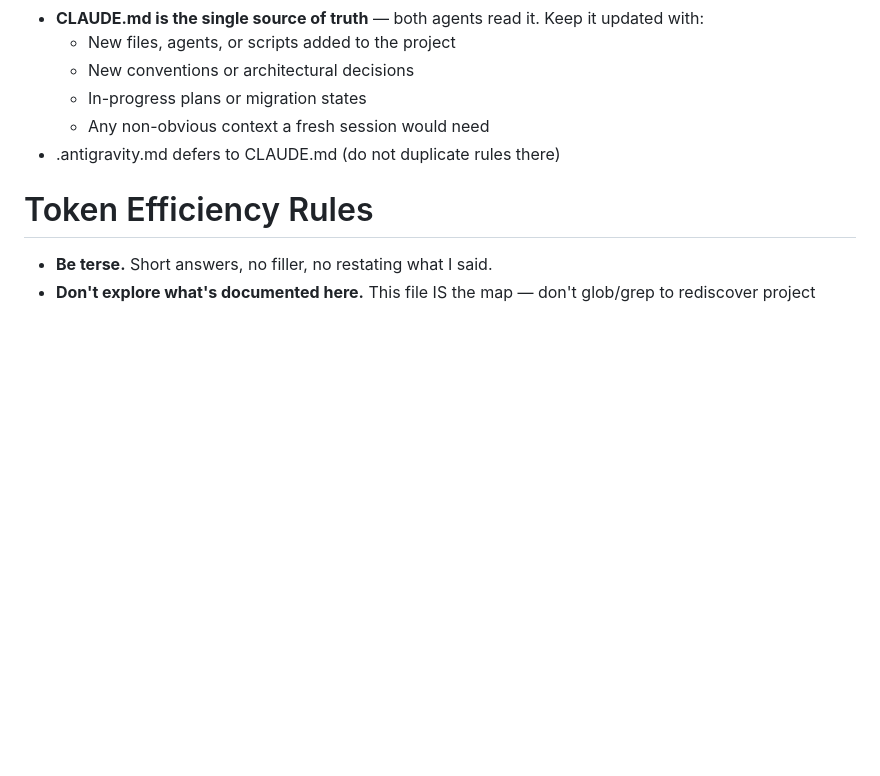
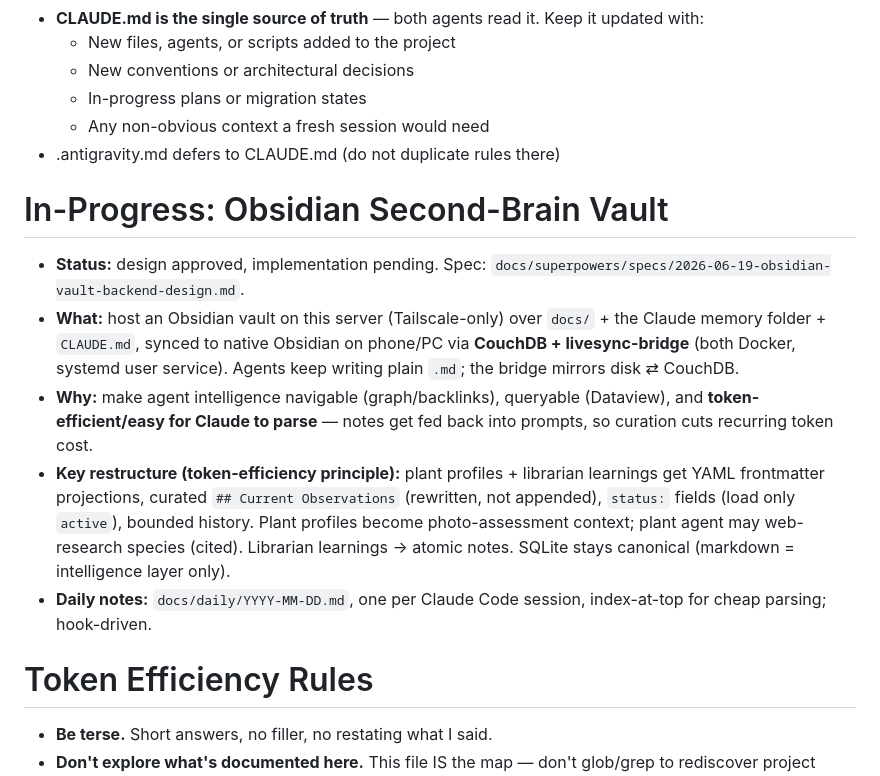
Before and after one commit to hughseyxo/ai-agents, a Markdown page: CLAUDE.md, the part around the change. Drawn GitHub-style; blank space fills up the shorter version.

Commit message:
docs(obsidian): design spec for Tailscale-hosted Obsidian vault backend
Server-hosted Obsidian vault (CouchDB + livesync-bridge, Tailscale-only) over
docs/ + Claude memory + CLAUDE.md, native Obsidian on phone/PC. Token-efficient
curated intelligence: frontmatter projections, status-filtered atomic librarian
learnings, curated plant profiles feeding photo assessments + web research,
hook-driven daily session notes. SQLite stays canonical.

Co-Authored-By: Claude Opus 4.8 <noreply@anthropic.com>

```diff
--- a/CLAUDE.md
+++ b/CLAUDE.md
@@ -12,6 +12,13 @@ Personal AI agent workspace for automating day-to-day tasks and learning AI auto
   - In-progress plans or migration states
   - Any non-obvious context a fresh session would need
 - .antigravity.md defers to CLAUDE.md (do not duplicate rules there)
+
+# In-Progress: Obsidian Second-Brain Vault
+- **Status:** design approved, implementation pending. Spec: `docs/superpowers/specs/2026-06-19-obsidian-vault-backend-design.md`.
+- **What:** host an Obsidian vault on this server (Tailscale-only) over `docs/` + the Claude memory folder + `CLAUDE.md`, synced to native Obsidian on phone/PC via **CouchDB + livesync-bridge** (both Docker, systemd user service). Agents keep writing plain `.md`; the bridge mirrors disk ⇄ CouchDB.
+- **Why:** make agent intelligence navigable (graph/backlinks), queryable (Dataview), and **token-efficient/easy for Claude to parse** — notes get fed back into prompts, so curation cuts recurring token cost.
+- **Key restructure (token-efficiency principle):** plant profiles + librarian learnings get YAML frontmatter projections, curated `## Current Observations` (rewritten, not appended), `status:` fields (load only `active`), bounded history. Plant profiles become photo-assessment context; plant agent may web-research species (cited). Librarian learnings → atomic notes. SQLite stays canonical (markdown = intelligence layer only).
+- **Daily notes:** `docs/daily/YYYY-MM-DD.md`, one per Claude Code session, index-at-top for cheap parsing; hook-driven.
 
 # Token Efficiency Rules
 - **Be terse.** Short answers, no filler, no restating what I said.
```
Also changed, not shown: 1 other file.
